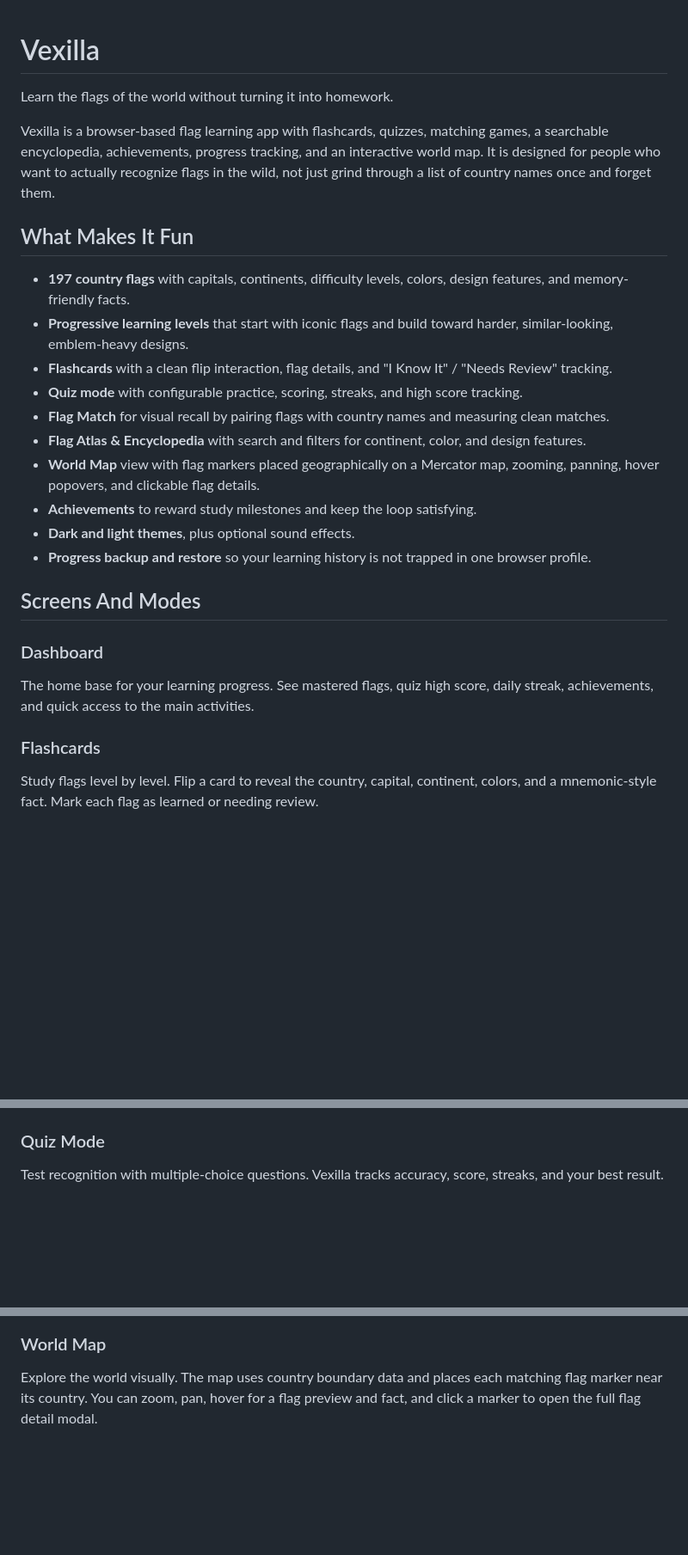
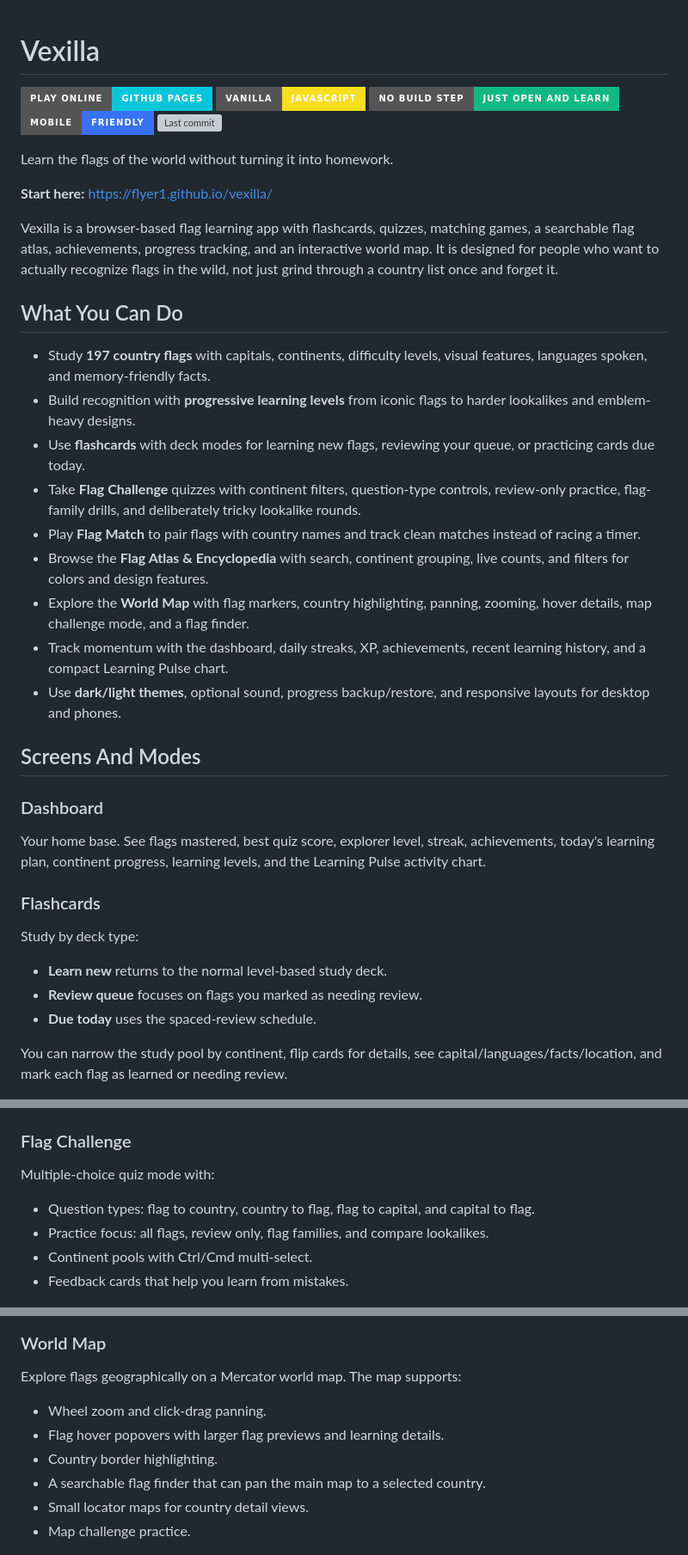
Before and after one commit to flyer1/vexilla, a Markdown page: README.md, 3 parts joined by grey strips. Shown at 86% size. Rendered like a GitHub page; badges without logos; blank space fills up the shorter version; grey boxes are pictures that could not be loaded.

```diff
--- a/README.md
+++ b/README.md
@@ -1,37 +1,55 @@
 # Vexilla
+
+[![Live app](https://img.shields.io/badge/Play%20online-GitHub%20Pages-00c7d9?style=for-the-badge)](https://flyer1.github.io/vexilla/)
+![Vanilla JavaScript](https://img.shields.io/badge/Vanilla-JavaScript-f7df1e?style=for-the-badge&logo=javascript&logoColor=111)
+![No build step](https://img.shields.io/badge/No%20build%20step-just%20open%20and%20learn-10b981?style=for-the-badge)
+![Mobile friendly](https://img.shields.io/badge/Mobile-friendly-3772ff?style=for-the-badge)
+[![Last commit](https://img.shields.io/github/last-commit/flyer1/vexilla?style=for-the-badge)](https://github.com/flyer1/vexilla)
 
 Learn the flags of the world without turning it into homework.
 
-Vexilla is a browser-based flag learning app with flashcards, quizzes, matching games, a searchable encyclopedia, achievements, progress tracking, and an interactive world map. It is designed for people who want to actually recognize flags in the wild, not just grind through a list of country names once and forget them.
+**Start here:** [https://flyer1.github.io/vexilla/](https://flyer1.github.io/vexilla/)
 
-## What Makes It Fun
+Vexilla is a browser-based flag learning app with flashcards, quizzes, matching games, a searchable flag atlas, achievements, progress tracking, and an interactive world map. It is designed for people who want to actually recognize flags in the wild, not just grind through a country list once and forget it.
 
-- **197 country flags** with capitals, continents, difficulty levels, colors, design features, and memory-friendly facts.
-- **Progressive learning levels** that start with iconic flags and build toward harder, similar-looking, emblem-heavy designs.
-- **Flashcards** with a clean flip interaction, flag details, and "I Know It" / "Needs Review" tracking.
-- **Quiz mode** with configurable practice, scoring, streaks, and high score tracking.
-- **Flag Match** for visual recall by pairing flags with country names and measuring clean matches.
-- **Flag Atlas & Encyclopedia** with search and filters for continent, color, and design features.
-- **World Map** view with flag markers placed geographically on a Mercator map, zooming, panning, hover popovers, and clickable flag details.
-- **Achievements** to reward study milestones and keep the loop satisfying.
-- **Dark and light themes**, plus optional sound effects.
-- **Progress backup and restore** so your learning history is not trapped in one browser profile.
+## What You Can Do
+
+- Study **197 country flags** with capitals, continents, difficulty levels, visual features, languages spoken, and memory-friendly facts.
+- Build recognition with **progressive learning levels** from iconic flags to harder lookalikes and emblem-heavy designs.
+- Use **flashcards** with deck modes for learning new flags, reviewing your queue, or practicing cards due today.
+- Take **Flag Challenge** quizzes with continent filters, question-type controls, review-only practice, flag-family drills, and deliberately tricky lookalike rounds.
+- Play **Flag Match** to pair flags with country names and track clean matches instead of racing a timer.
+- Browse the **Flag Atlas & Encyclopedia** with search, continent grouping, live counts, and filters for colors and design features.
+- Explore the **World Map** with flag markers, country highlighting, panning, zooming, hover details, map challenge mode, and a flag finder.
+- Track momentum with the dashboard, daily streaks, XP, achievements, recent learning history, and a compact Learning Pulse chart.
+- Use **dark/light themes**, optional sound, progress backup/restore, and responsive layouts for desktop and phones.
 
 ## Screens And Modes
 
 ### Dashboard
 
-The home base for your learning progress. See mastered flags, quiz high score, daily streak, achievements, and quick access to the main activities.
+Your home base. See flags mastered, best quiz score, explorer level, streak, achievements, today's learning plan, continent progress, learning levels, and the Learning Pulse activity chart.
 
 ### Flashcards
 
-Study flags level by level. Flip a card to reveal the country, capital, continent, colors, and a mnemonic-style fact. Mark each flag as learned or needing review.
+Study by deck type:
+
+- **Learn new** returns to the normal level-based study deck.
+- **Review queue** focuses on flags you marked as needing review.
+- **Due today** uses the spaced-review schedule.
+
+You can narrow the study pool by continent, flip cards for details, see capital/languages/facts/location, and mark each flag as learned or needing review.
 
 <img src="images/flashcards.PNG" alt="Vexilla flashcards screen" width="650">
 
-### Quiz Mode
+### Flag Challenge
 
-Test recognition with multiple-choice questions. Vexilla tracks accuracy, score, streaks, and your best result.
+Multiple-choice quiz mode with:
+
+- Question types: flag to country, country to flag, flag to capital, and capital to flag.
+- Practice focus: all flags, review only, flag families, and compare lookalikes.
+- Continent pools with Ctrl/Cmd multi-select.
+- Feedback cards that help you learn from mistakes.
 
 <img src="images/quiz-mode.PNG" alt="Vexilla quiz mode screen" width="650">
 
@@ -51,7 +67,14 @@ Tip: click one filter pill to switch filters in that category, or hold `Ctrl` wh
 
 ### World Map
 
-Explore the world visually. The map uses country boundary data and places each matching flag marker near its country. You can zoom, pan, hover for a flag preview and fact, and click a marker to open the full flag detail modal.
+Explore flags geographically on a Mercator world map. The map supports:
+
+- Wheel zoom and click-drag panning.
+- Flag hover popovers with larger flag previews and learning details.
+- Country border highlighting.
+- A searchable flag finder that can pan the main map to a selected country.
+- Small locator maps for country detail views.
+- Map challenge practice.
 
 <img src="images/world-map.PNG" alt="Vexilla world map screen" width="650">
 
```
Also changed, not shown: other parts of README.md (+61 -64 lines).
